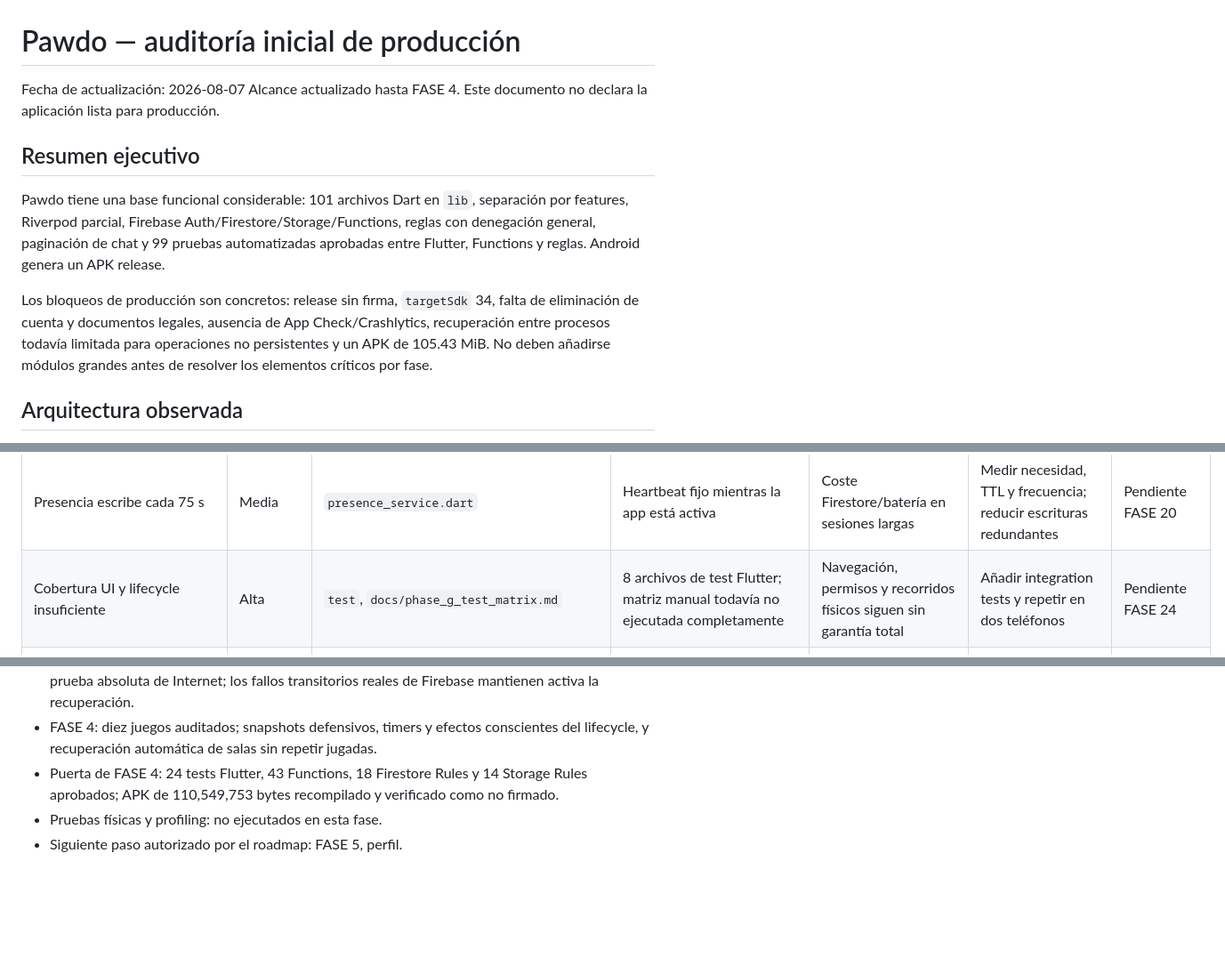
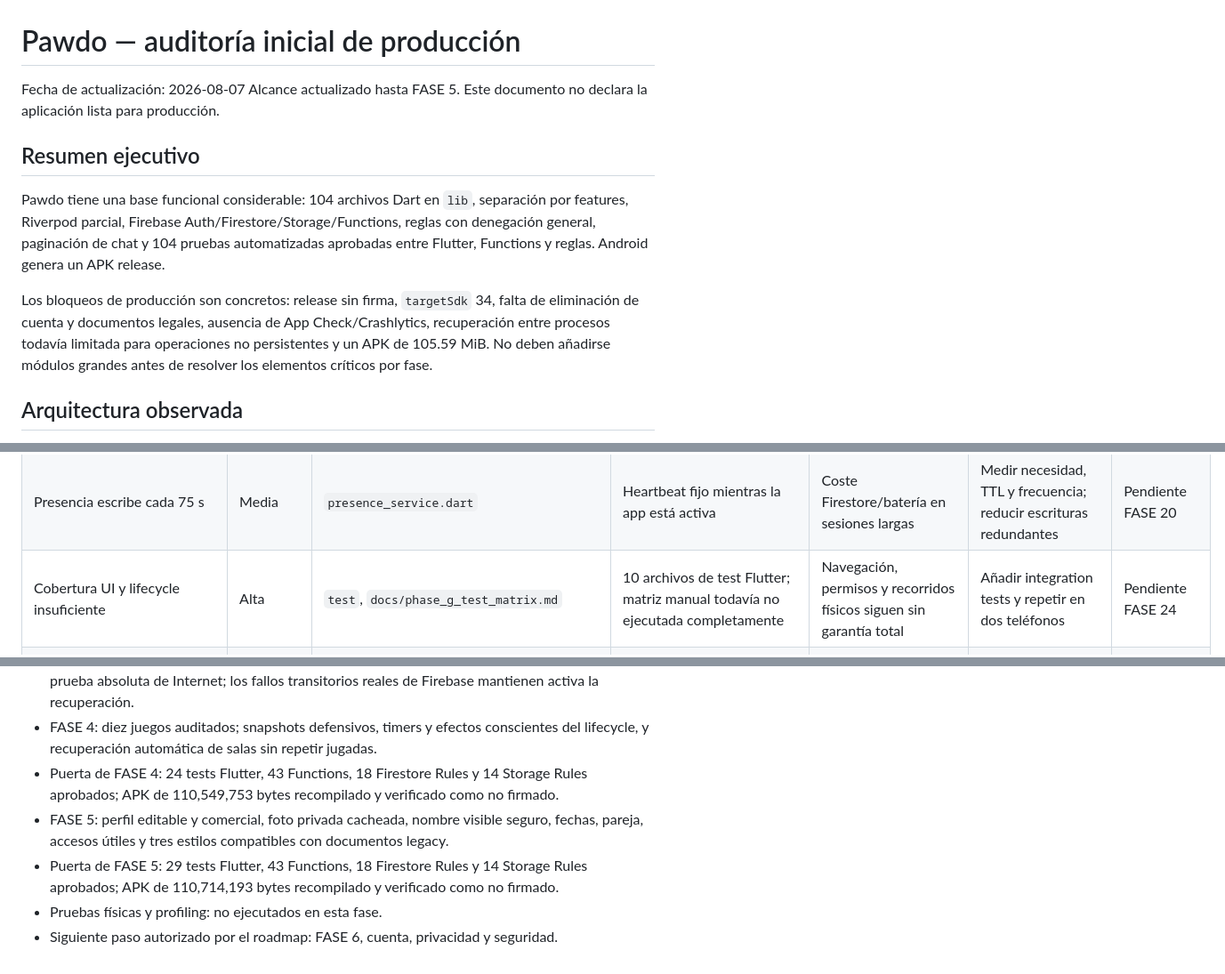
Before and after one commit to jorgeminchan64-commits/Pawdo, a Markdown page: docs/final_production_audit.md, 3 parts joined by grey strips. Shown at 89% size. Drawn GitHub-style; blank space fills up the shorter version.

```diff
--- a/docs/final_production_audit.md
+++ b/docs/final_production_audit.md
@@ -1,13 +1,13 @@
 # Pawdo — auditoría inicial de producción
 
 Fecha de actualización: 2026-08-07
-Alcance actualizado hasta FASE 4. Este documento no declara la aplicación lista para producción.
+Alcance actualizado hasta FASE 5. Este documento no declara la aplicación lista para producción.
 
 ## Resumen ejecutivo
 
-Pawdo tiene una base funcional considerable: 101 archivos Dart en `lib`, separación por features, Riverpod parcial, Firebase Auth/Firestore/Storage/Functions, reglas con denegación general, paginación de chat y 99 pruebas automatizadas aprobadas entre Flutter, Functions y reglas. Android genera un APK release.
+Pawdo tiene una base funcional considerable: 104 archivos Dart en `lib`, separación por features, Riverpod parcial, Firebase Auth/Firestore/Storage/Functions, reglas con denegación general, paginación de chat y 104 pruebas automatizadas aprobadas entre Flutter, Functions y reglas. Android genera un APK release.
 
-Los bloqueos de producción son concretos: release sin firma, `targetSdk` 34, falta de eliminación de cuenta y documentos legales, ausencia de App Check/Crashlytics, recuperación entre procesos todavía limitada para operaciones no persistentes y un APK de 105.43 MiB. No deben añadirse módulos grandes antes de resolver los elementos críticos por fase.
+Los bloqueos de producción son concretos: release sin firma, `targetSdk` 34, falta de eliminación de cuenta y documentos legales, ausencia de App Check/Crashlytics, recuperación entre procesos todavía limitada para operaciones no persistentes y un APK de 105.59 MiB. No deben añadirse módulos grandes antes de resolver los elementos críticos por fase.
 
 ## Arquitectura observada
 
@@ -44,7 +45,7 @@ Los bloqueos de producción son concretos: release sin firma, `targetSdk` 34, fa
 | Código legacy/duplicado | Media | `login_screen_new.dart`, `uth_gate.dart`, `features/home/screens/chat_screen.dart`, `pet_screen.dart` | Implementaciones antiguas no importadas por flujo activo | Confusión, tamaño fuente y riesgo de editar archivo equivocado | Confirmar rutas y eliminar en commit separado con tests | Pendiente gradual |
 | Functions monolítica | Media | `functions/index.js` (~115 KB) | Múltiples dominios y exports en un solo archivo | Revisión, ownership y pruebas selectivas difíciles | Modularizar sin cambiar contratos/export names | Pendiente gradual |
 | Presencia escribe cada 75 s | Media | `presence_service.dart` | Heartbeat fijo mientras la app está activa | Coste Firestore/batería en sesiones largas | Medir necesidad, TTL y frecuencia; reducir escrituras redundantes | Pendiente FASE 20 |
-| Cobertura UI y lifecycle insuficiente | Alta | `test`, `docs/phase_g_test_matrix.md` | 8 archivos de test Flutter; matriz manual todavía no ejecutada completamente | Navegación, permisos y recorridos físicos siguen sin garantía total | Añadir integration tests y repetir en dos teléfonos | Pendiente FASE 24 |
+| Cobertura UI y lifecycle insuficiente | Alta | `test`, `docs/phase_g_test_matrix.md` | 10 archivos de test Flutter; matriz manual todavía no ejecutada completamente | Navegación, permisos y recorridos físicos siguen sin garantía total | Añadir integration tests y repetir en dos teléfonos | Pendiente FASE 24 |
 | Compatibilidad 16 KB no demostrada | Alta | dependencias Android/artefacto | No se inspeccionaron todas las librerías nativas en dispositivo 16 KB | Posible incumplimiento/crash en dispositivos modernos | Analizar AAB/APK y probar entorno 16 KB tras actualizar dependencias | Pendiente FASE 25 |
 
 ## Recursos y rendimiento
@@ -84,5 +85,7 @@ Pendiente de validar:
 - Firestore conserva su sincronización offline nativa. El indicador de transporte no se trata como prueba absoluta de Internet; los fallos transitorios reales de Firebase mantienen activa la recuperación.
 - FASE 4: diez juegos auditados; snapshots defensivos, timers y efectos conscientes del lifecycle, y recuperación automática de salas sin repetir jugadas.
 - Puerta de FASE 4: 24 tests Flutter, 43 Functions, 18 Firestore Rules y 14 Storage Rules aprobados; APK de 110,549,753 bytes recompilado y verificado como no firmado.
+- FASE 5: perfil editable y comercial, foto privada cacheada, nombre visible seguro, fechas, pareja, accesos útiles y tres estilos compatibles con documentos legacy.
+- Puerta de FASE 5: 29 tests Flutter, 43 Functions, 18 Firestore Rules y 14 Storage Rules aprobados; APK de 110,714,193 bytes recompilado y verificado como no firmado.
 - Pruebas físicas y profiling: no ejecutados en esta fase.
-- Siguiente paso autorizado por el roadmap: FASE 5, perfil.
+- Siguiente paso autorizado por el roadmap: FASE 6, cuenta, privacidad y seguridad.
```
Also changed, not shown: other parts of docs/final_production_audit.md (+3 -2 lines), docs/production_progress.md (+21 -8 lines).
